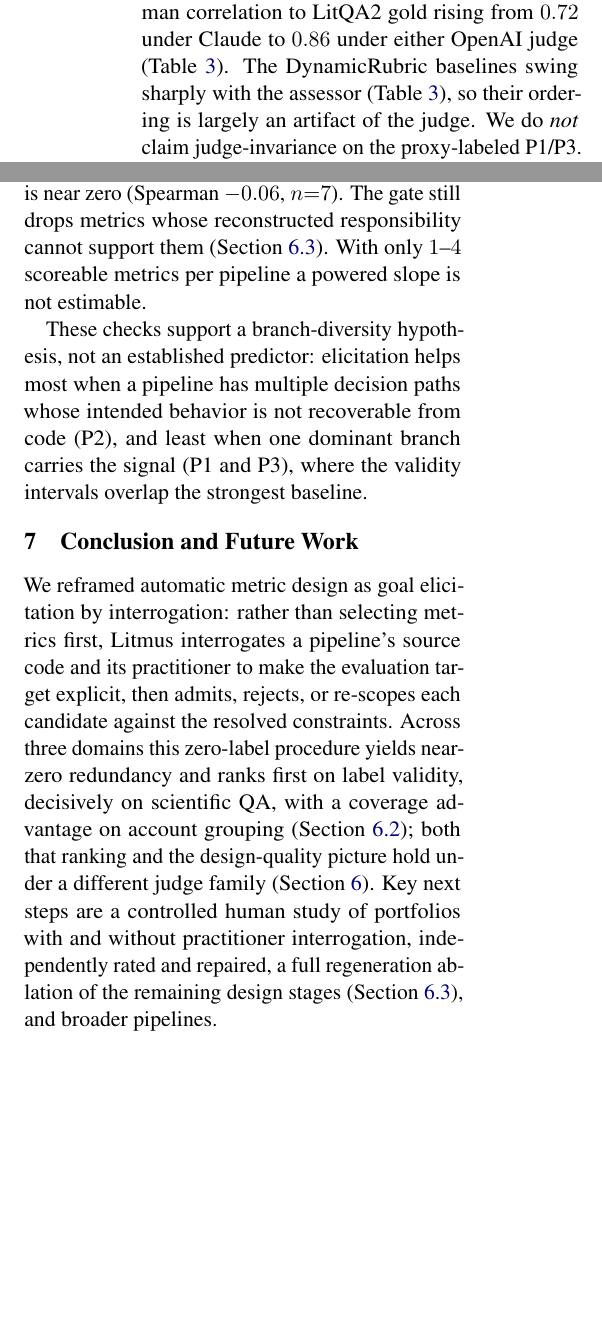
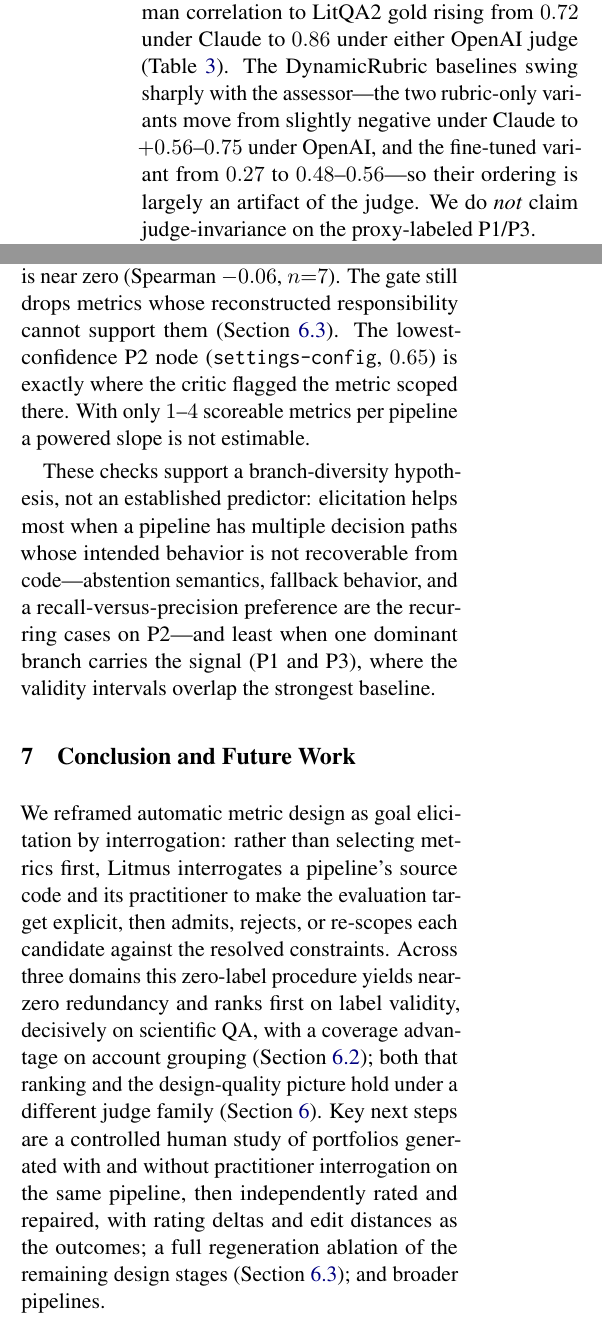
Before and after one commit to prasang-gupta/litmus-overleaf, a LaTeX paper (acl_latex.tex): two parts of the columns of page 7 of 25, joined at a grey line, cut so that both start at the same text, the shorter picture padded with empty space. Compiled offline with pdfLaTeX.

```diff
--- a/acl_latex.tex
+++ b/acl_latex.tex
@@ -249,7 +249,7 @@
 
 \subsection{Cross-Family Judge Control}
 \label{sec:crossfamily}
-To rule out a system being graded by a relative of itself, we re-score the held-out P2 rows---the one pipeline with external gold (LitQA2, $n{=}58$)---with OpenAI GPT-5.5 and GPT-4o, holding metrics, outputs, and gold labels fixed. The control covers every LLM-judge system; AutoMetrics is code-based and judge-invariant. Litmus stays first, its Spearman correlation to LitQA2 gold rising from $0.72$ under Claude to $0.86$ under either OpenAI judge (Table~\ref{tab:crossfamily}). The DynamicRubric baselines swing sharply with the assessor (Table~\ref{tab:crossfamily}), so their ordering is largely an artifact of the judge. We do \emph{not} claim judge-invariance on the proxy-labeled P1/P3.
+To rule out a system being graded by a relative of itself, we re-score the held-out P2 rows---the one pipeline with external gold (LitQA2, $n{=}58$)---with OpenAI GPT-5.5 and GPT-4o, holding metrics, outputs, and gold labels fixed. The control covers every LLM-judge system; AutoMetrics is code-based and judge-invariant. Litmus stays first, its Spearman correlation to LitQA2 gold rising from $0.72$ under Claude to $0.86$ under either OpenAI judge (Table~\ref{tab:crossfamily}). The DynamicRubric baselines swing sharply with the assessor---the two rubric-only variants move from slightly negative under Claude to $+0.56$--$0.75$ under OpenAI, and the fine-tuned variant from $0.27$ to $0.48$--$0.56$---so their ordering is largely an artifact of the judge. We do \emph{not} claim judge-invariance on the proxy-labeled P1/P3.
 
 The same worry applies to coverage, grounding, and redundancy. Re-scoring every portfolio under GPT-4o and GPT-5.5 leaves the ordering intact: Litmus stays ahead of AutoMetrics on grounding and redundancy in all nine pipeline--judge cells, and is first or tied on coverage in eight of nine (Appendix~\ref{app:axescontrol}). Absolute scores shift with the assessor; the ranking does not.
 
@@ -282,14 +282,14 @@
 
 \subsection{Reconstruction Fidelity vs.\ Metric Validity}
 \label{sec:fidelityvalidity}
-We pair each scoreable metric's validity with the host subsystem's reconstruction fidelity (Table~\ref{tab:fidelityvalidity}). Aggregate fidelity does not predict validity: P1 has higher edge-verification than P2 ($83\%$ vs.\ $65\%$) yet lower headline validity, and the pooled correlation is near zero (Spearman $-0.06$, $n{=}7$). The gate still drops metrics whose reconstructed responsibility cannot support them (Section~\ref{sec:gateablation}). With only $1$--$4$ scoreable metrics per pipeline a powered slope is not estimable.
+We pair each scoreable metric's validity with the host subsystem's reconstruction fidelity (Table~\ref{tab:fidelityvalidity}). Aggregate fidelity does not predict validity: P1 has higher edge-verification than P2 ($83\%$ vs.\ $65\%$) yet lower headline validity, and the pooled correlation is near zero (Spearman $-0.06$, $n{=}7$). The gate still drops metrics whose reconstructed responsibility cannot support them (Section~\ref{sec:gateablation}). The lowest-confidence P2 node (\texttt{settings-config}, $0.65$) is exactly where the critic flagged the metric scoped there. With only $1$--$4$ scoreable metrics per pipeline a powered slope is not estimable.
 
-These checks support a branch-diversity hypothesis, not an established predictor: elicitation helps most when a pipeline has multiple decision paths whose intended behavior is not recoverable from code (P2), and least when one dominant branch carries the signal (P1 and P3), where the validity intervals overlap the strongest baseline.
+These checks support a branch-diversity hypothesis, not an established predictor: elicitation helps most when a pipeline has multiple decision paths whose intended behavior is not recoverable from code---abstention semantics, fallback behavior, and a recall-versus-precision preference are the recurring cases on P2---and least when one dominant branch carries the signal (P1 and P3), where the validity intervals overlap the strongest baseline.
 
 \section{Conclusion and Future Work}
 \label{sec:conclusion}
 
-We reframed automatic metric design as goal elicitation by interrogation: rather than selecting metrics first, Litmus interrogates a pipeline's source code and its practitioner to make the evaluation target explicit, then admits, rejects, or re-scopes each candidate against the resolved constraints. Across three domains this zero-label procedure yields near-zero redundancy and ranks first on label validity, decisively on scientific QA, with a coverage advantage on account grouping (Section~\ref{sec:sizecontrolled}); both that ranking and the design-quality picture hold under a different judge family (Section~\ref{sec:robustness}). Key next steps are a controlled human study of portfolios with and without practitioner interrogation, independently rated and repaired, a full regeneration ablation of the remaining design stages (Section~\ref{sec:gateablation}), and broader pipelines.
+We reframed automatic metric design as goal elicitation by interrogation: rather than selecting metrics first, Litmus interrogates a pipeline's source code and its practitioner to make the evaluation target explicit, then admits, rejects, or re-scopes each candidate against the resolved constraints. Across three domains this zero-label procedure yields near-zero redundancy and ranks first on label validity, decisively on scientific QA, with a coverage advantage on account grouping (Section~\ref{sec:sizecontrolled}); both that ranking and the design-quality picture hold under a different judge family (Section~\ref{sec:robustness}). Key next steps are a controlled human study of portfolios generated with and without practitioner interrogation on the same pipeline, then independently rated and repaired, with rating deltas and edit distances as the outcomes; a full regeneration ablation of the remaining design stages (Section~\ref{sec:gateablation}); and broader pipelines.
 
 \section*{Limitations}
 \label{sec:limitations}
```
